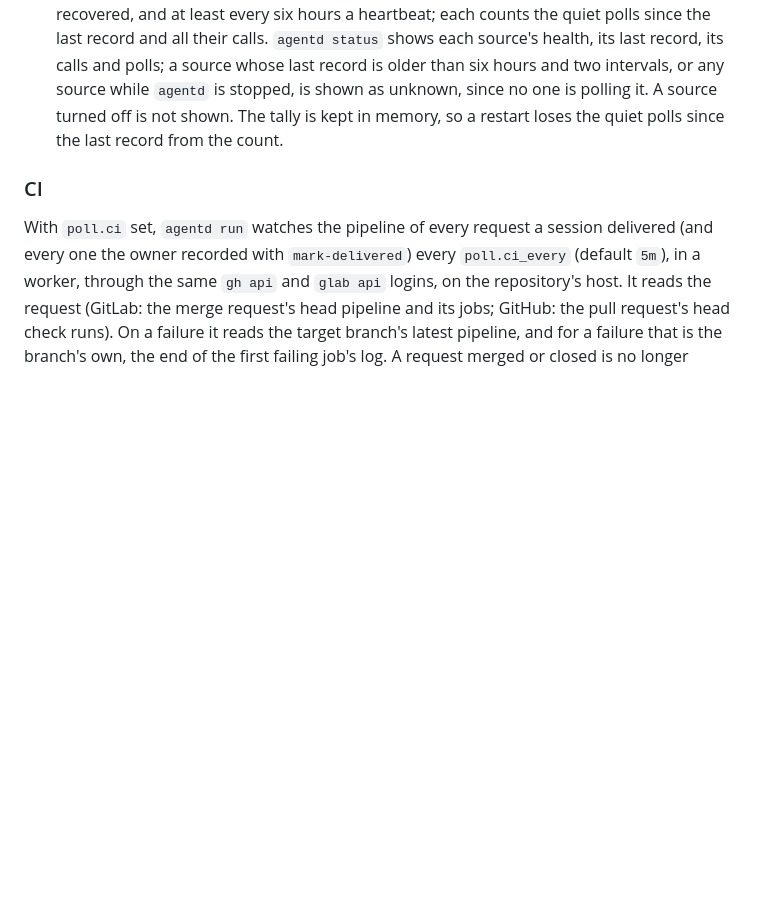
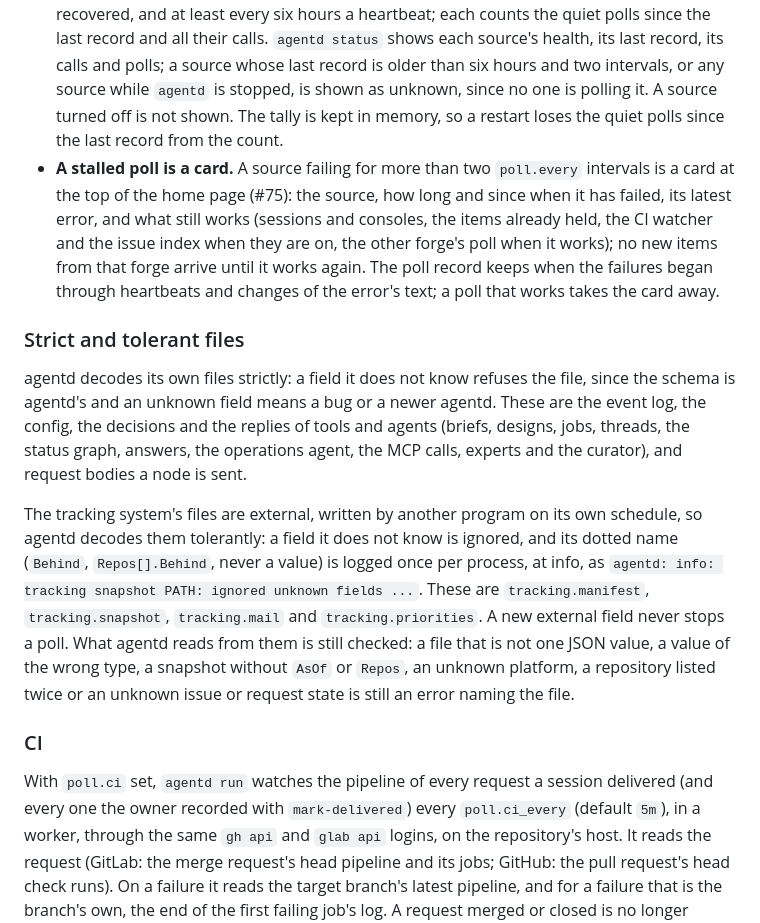
Before and after one commit to PaulSnow/agentd-kit, a Markdown page: README.md, the part around the change. GitHub-like rendering; blank space fills up the shorter version.

Commit message:
#75 README: strict and tolerant files, and the stalled-poll card
Co-Authored-By: Claude Opus 5.5 <noreply@anthropic.com>
Claude-Session: https://claude.ai/code/session_012YJr3Q1w6hhnqubV8wkXUD

```diff
--- a/README.md
+++ b/README.md
@@ -133,6 +133,13 @@ With `poll.github` or `poll.gitlab` set, `agentd run` asks the forges itself eve
 - **GitLab:** each active repository's issues and merge requests with `updated_after` the `gitlab` cursor, and the pending to-do list for to-dos made since, on any manifest repository. One opened since the cursor is new; one only updated is a discussion. The new cursor is two minutes before the poll began, so a clock skew misses nothing. It moves with every poll that worked, but its event is written only with a poll record, so quiet polls write nothing and a restart asks again from the last record's cursor. Each list is read in pages of 100, up to ten; a longer one makes the poll unknown rather than leave out what is past it.
 - **Cursors and gaps.** The first poll of a source is its baseline and only sets its cursor. Each cursor is an event, so a restart neither misses nor repeats. A source that fails leaves its cursor where it was, writes none of the items it found before failing, and is shown as unknown, never as "nothing new"; the next poll asks from the old cursor. A CLI's error status and message are kept in the error.
 - **Cost and health.** A `poll` event records a poll that found items, moved its cursor, failed or recovered, and at least every six hours a heartbeat; each counts the quiet polls since the last record and all their calls. `agentd status` shows each source's health, its last record, its calls and polls; a source whose last record is older than six hours and two intervals, or any source while `agentd` is stopped, is shown as unknown, since no one is polling it. A source turned off is not shown. The tally is kept in memory, so a restart loses the quiet polls since the last record from the count.
+- **A stalled poll is a card.** A source failing for more than two `poll.every` intervals is a card at the top of the home page (#75): the source, how long and since when it has failed, its latest error, and what still works (sessions and consoles, the items already held, the CI watcher and the issue index when they are on, the other forge's poll when it works); no new items from that forge arrive until it works again. The poll record keeps when the failures began through heartbeats and changes of the error's text; a poll that works takes the card away.
+
+### Strict and tolerant files
+
+agentd decodes its own files strictly: a field it does not know refuses the file, since the schema is agentd's and an unknown field means a bug or a newer agentd. These are the event log, the config, the decisions and the replies of tools and agents (briefs, designs, jobs, threads, the status graph, answers, the operations agent, the MCP calls, experts and the curator), and request bodies a node is sent.
+
+The tracking system's files are external, written by another program on its own schedule, so agentd decodes them tolerantly: a field it does not know is ignored, and its dotted name (`Behind`, `Repos[].Behind`, never a value) is logged once per process, at info, as `agentd: info: tracking snapshot PATH: ignored unknown fields ...`. These are `tracking.manifest`, `tracking.snapshot`, `tracking.mail` and `tracking.priorities`. A new external field never stops a poll. What agentd reads from them is still checked: a file that is not one JSON value, a value of the wrong type, a snapshot without `AsOf` or `Repos`, an unknown platform, a repository listed twice or an unknown issue or request state is still an error naming the file.
 
 ### CI
 
```
